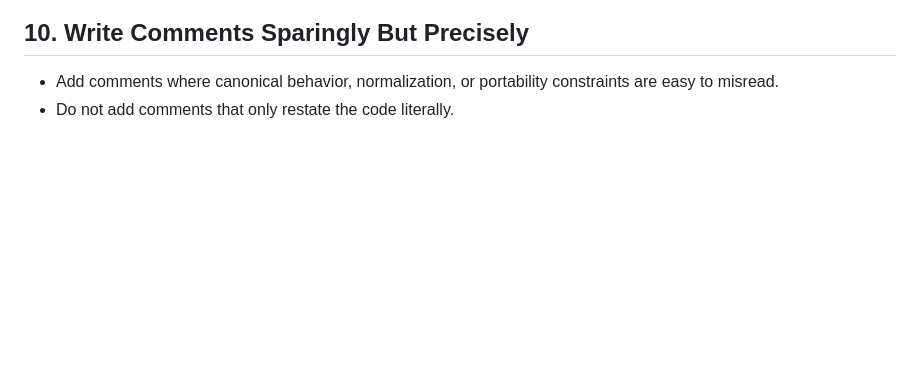
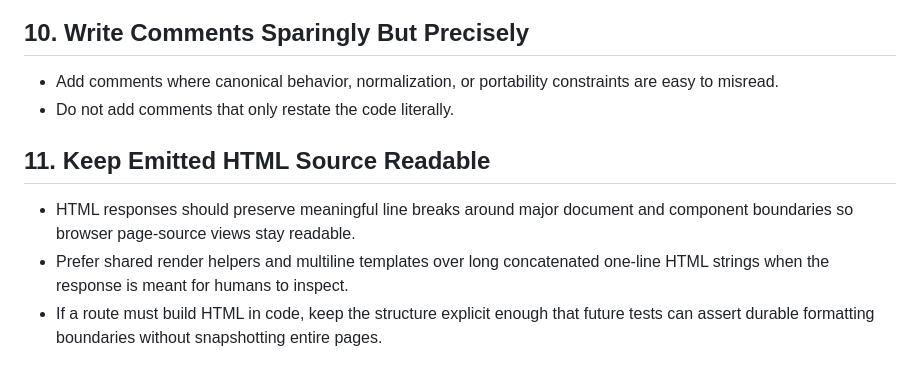
Before and after one commit to gulkily/v2, a Markdown page: docs/plans/code_style_guidelines.md, the part around the change. Rendered like a GitHub page; blank space fills up the shorter version.

```diff
--- a/docs/plans/code_style_guidelines.md
+++ b/docs/plans/code_style_guidelines.md
@@ -48,3 +48,8 @@
 ## 10. Write Comments Sparingly But Precisely
 - Add comments where canonical behavior, normalization, or portability constraints are easy to misread.
 - Do not add comments that only restate the code literally.
+
+## 11. Keep Emitted HTML Source Readable
+- HTML responses should preserve meaningful line breaks around major document and component boundaries so browser page-source views stay readable.
+- Prefer shared render helpers and multiline templates over long concatenated one-line HTML strings when the response is meant for humans to inspect.
+- If a route must build HTML in code, keep the structure explicit enough that future tests can assert durable formatting boundaries without snapshotting entire pages.
```
Also changed, not shown: docs/plans/presentable_page_source_html_step4_implementation_summary.md (+9 -0 lines).
